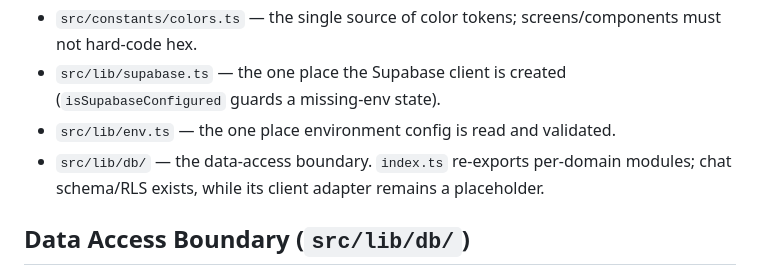
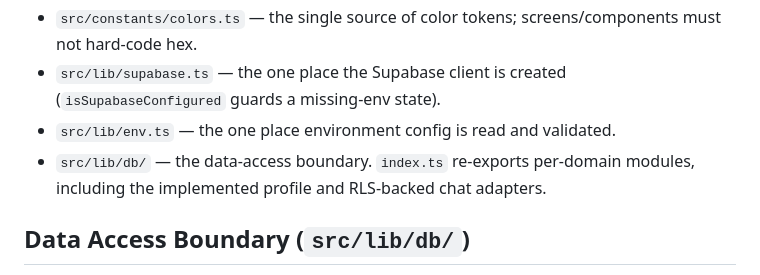
Before and after one commit to WUnified/wunified, a Markdown page: knowledge/architecture.md, the part around the change. Drawn GitHub-style.

Commit message:
Revise data-access boundary documentation
Updated the description of the data-access boundary to include implemented adapters.

Co-authored-by: Copilot Autofix powered by AI <175728472+Copilot@users.noreply.github.com>

```diff
--- a/knowledge/architecture.md
+++ b/knowledge/architecture.md
@@ -94,8 +94,8 @@ Why this layout:
 - `src/lib/supabase.ts` — the one place the Supabase client is created (`isSupabaseConfigured`
   guards a missing-env state).
 - `src/lib/env.ts` — the one place environment config is read and validated.
-- `src/lib/db/` — the data-access boundary. `index.ts` re-exports per-domain modules;
-  chat schema/RLS exists, while its client adapter remains a placeholder.
+- `src/lib/db/` — the data-access boundary. `index.ts` re-exports per-domain modules,
+  including the implemented profile and RLS-backed chat adapters.
 
 ## Data Access Boundary (`src/lib/db/`)
 **All** database queries and DB-access helpers live under `src/lib/db/`. Feature modules
```
